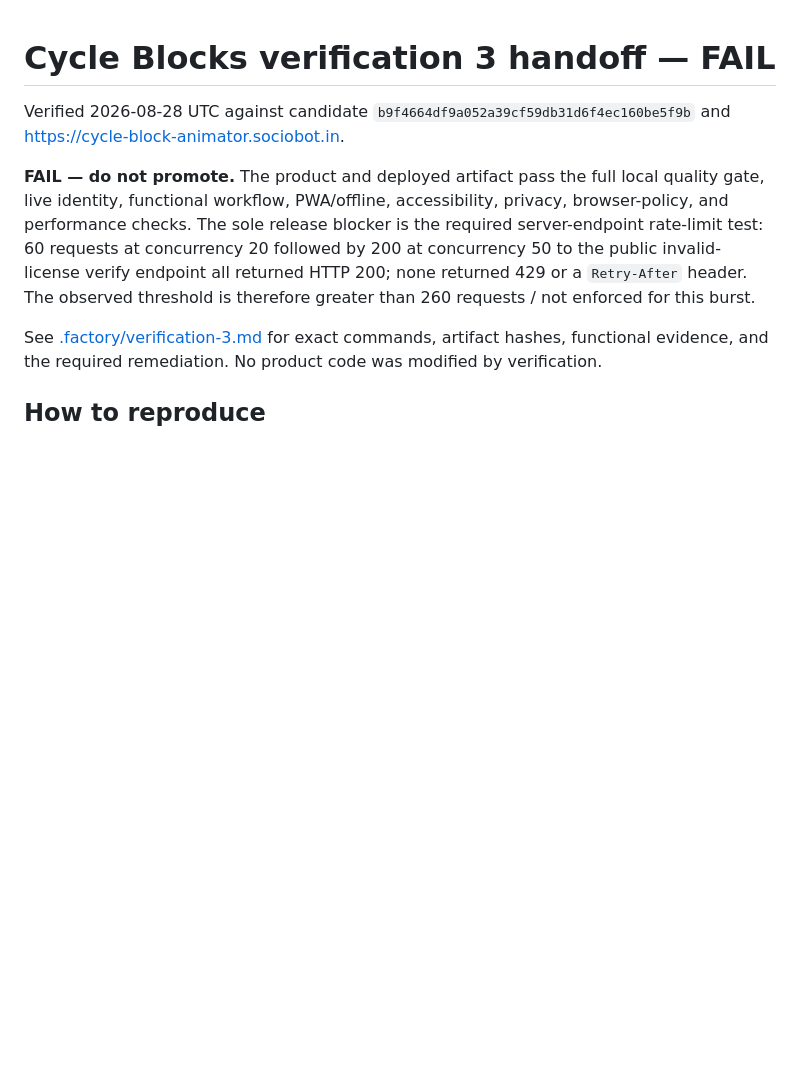
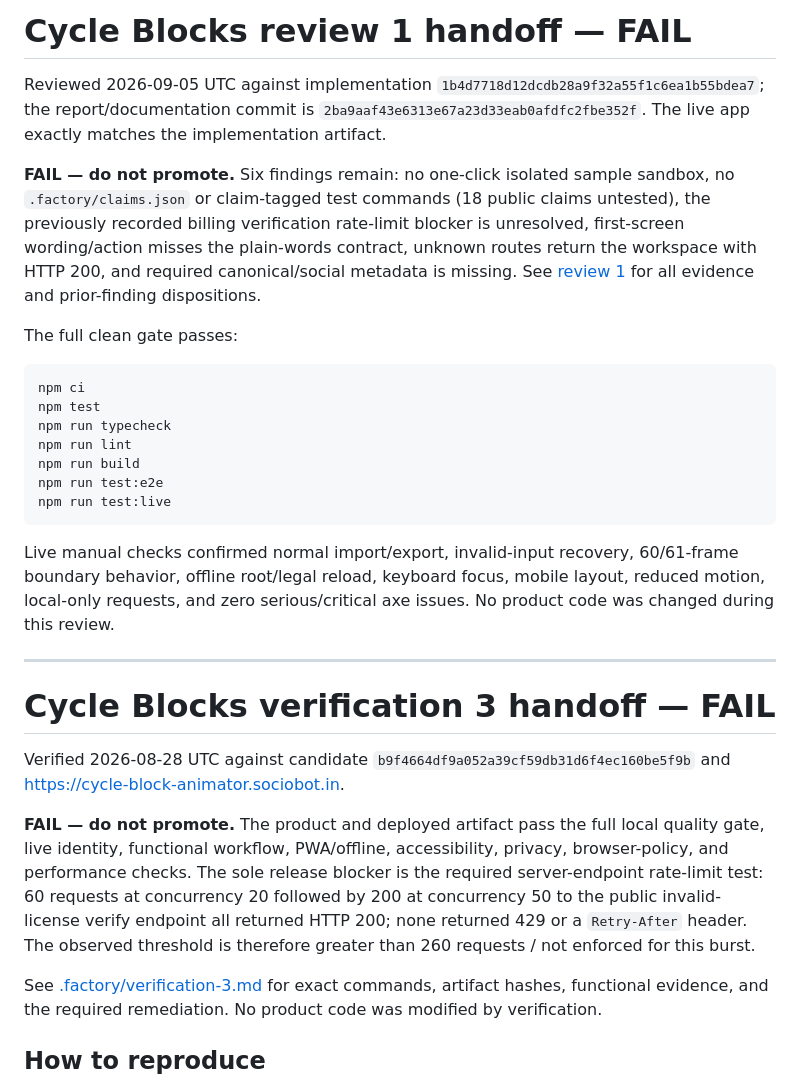
Before and after one commit to B-Divyesh/sf-cycle-block-animator, a Markdown page: .factory/handoff.md, the part around the change. Rendered like a GitHub page; blank space fills up the shorter version.

Commit message:
qa: record review 1 failure

````diff
--- a/.factory/handoff.md
+++ b/.factory/handoff.md
@@ -1,3 +1,37 @@
+# Cycle Blocks review 1 handoff — FAIL
+
+Reviewed 2026-09-05 UTC against implementation
+`1b4d7718d12dcdb28a9f32a55f1c6ea1b55bdea7`; the report/documentation commit is
+`2ba9aaf43e6313e67a23d33eab0afdfc2fbe352f`. The live app exactly matches the
+implementation artifact.
+
+**FAIL — do not promote.** Six findings remain: no one-click isolated sample
+sandbox, no `.factory/claims.json` or claim-tagged test commands (18 public claims
+untested), the previously recorded billing verification rate-limit blocker is
+unresolved, first-screen wording/action misses the plain-words contract, unknown
+routes return the workspace with HTTP 200, and required canonical/social metadata
+is missing. See [review 1](review-1.md) for all evidence and prior-finding
+dispositions.
+
+The full clean gate passes:
+
+```sh
+npm ci
+npm test
+npm run typecheck
+npm run lint
+npm run build
+npm run test:e2e
+npm run test:live
+```
+
+Live manual checks confirmed normal import/export, invalid-input recovery,
+60/61-frame boundary behavior, offline root/legal reload, keyboard focus, mobile
+layout, reduced motion, local-only requests, and zero serious/critical axe issues.
+No product code was changed during this review.
+
+---
+
 # Cycle Blocks verification 3 handoff — FAIL
 
 Verified 2026-08-28 UTC against candidate
````
Also changed, not shown: .factory/review-1.md (added, +118 -0 lines).
